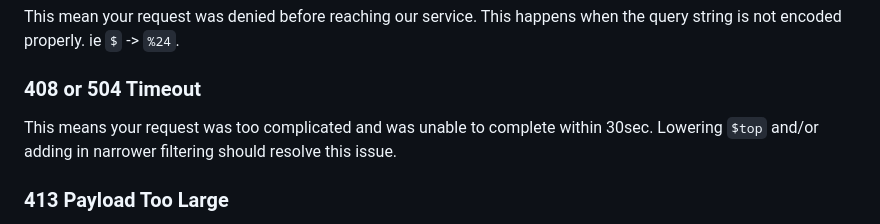
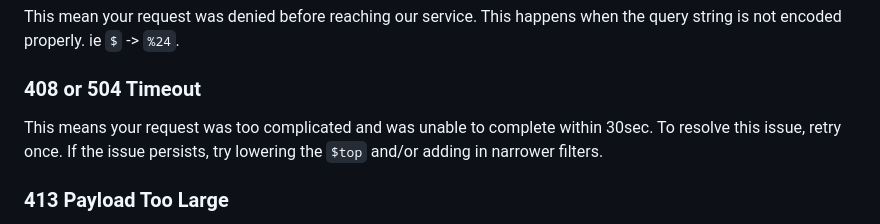
Before and after one commit to datastreamapp/api-docs, a Markdown page: docs/README.md, the part around the change. Drawn GitHub-style.

```diff
--- a/docs/README.md
+++ b/docs/README.md
@@ -184,7 +184,7 @@ curl -G -H 'x-api-key: PRIVATE-API-KEY' \
 This mean your request was denied before reaching our service. This happens when the query string is not encoded properly. ie `$` -> `%24`.
 
 ### 408 or 504 Timeout
-This means your request was too complicated and was unable to complete within 30sec. Lowering `$top` and/or adding in narrower filtering should resolve this issue.
+This means your request was too complicated and was unable to complete within 30sec. To resolve this issue, retry once. If the issue persists, try lowering the `$top` and/or adding in narrower filters.
 
 ### 413 Payload Too Large
 This means your request result was too large. Lowering `$top` or only requesting the values you need should resolve this issue.
```
